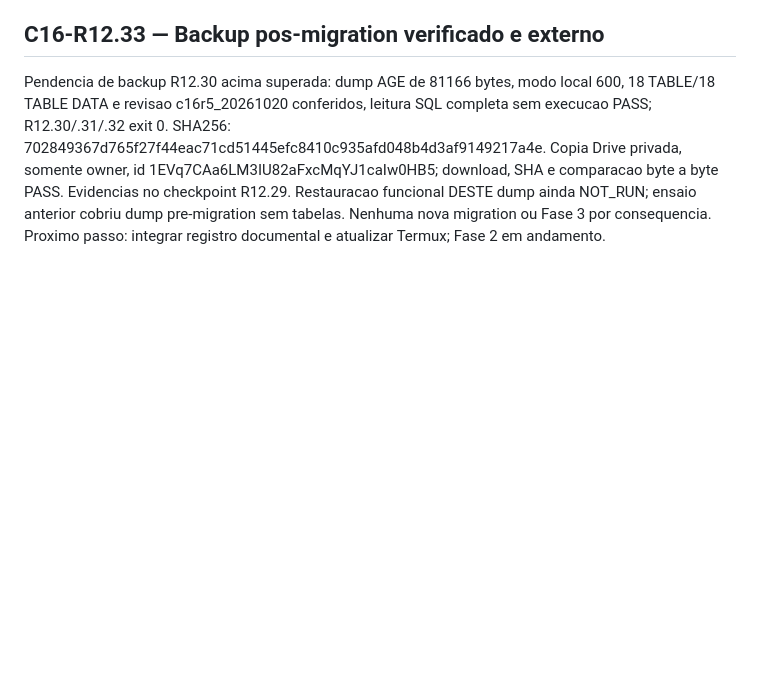
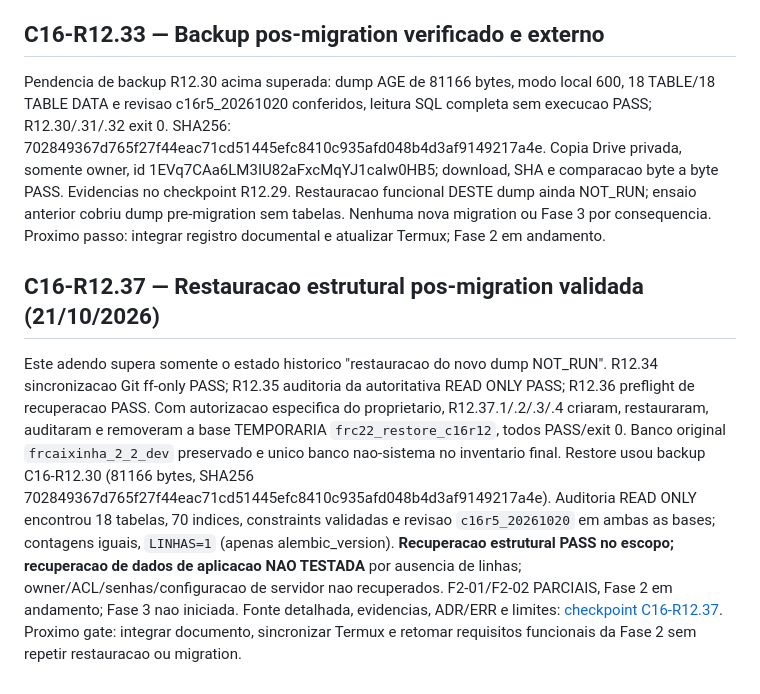
Before and after one commit to fronassor-art/FRcaixinha-2.2, a Markdown page: docs/continuidade/FRcaixinha_2_2_Auditoria_Checklist_Fase1_a_C15_2026-10-20.md, the part around the change. Drawn GitHub-style; blank space fills up the shorter version.

Commit message:
docs(c16): atualizar continuidade com recuperacao estrutural R12.37

```diff
--- a/docs/continuidade/FRcaixinha_2_2_Auditoria_Checklist_Fase1_a_C15_2026-10-20.md
+++ b/docs/continuidade/FRcaixinha_2_2_Auditoria_Checklist_Fase1_a_C15_2026-10-20.md
@@ -262,3 +262,24 @@ download, SHA e comparacao byte a byte PASS. Evidencias no checkpoint R12.29.
 Restauracao funcional DESTE dump ainda NOT_RUN; ensaio anterior cobriu dump
 pre-migration sem tabelas. Nenhuma nova migration ou Fase 3 por consequencia.
 Proximo passo: integrar registro documental e atualizar Termux; Fase 2 em andamento.
+
+## C16-R12.37 — Restauracao estrutural pos-migration validada (21/10/2026)
+
+Este adendo supera somente o estado historico "restauracao do novo dump NOT_RUN".
+R12.34 sincronizacao Git ff-only PASS; R12.35 auditoria da autoritativa READ ONLY
+PASS; R12.36 preflight de recuperacao PASS. Com autorizacao especifica do
+proprietario, R12.37.1/.2/.3/.4 criaram, restauraram, auditaram e removeram
+a base TEMPORARIA `frc22_restore_c16r12`, todos PASS/exit 0. Banco original
+`frcaixinha_2_2_dev` preservado e unico banco nao-sistema no inventario final.
+Restore usou backup C16-R12.30 (81166 bytes, SHA256
+702849367d765f27f44eac71cd51445efc8410c935afd048b4d3af9149217a4e).
+Auditoria READ ONLY encontrou 18 tabelas, 70 indices, constraints validadas
+e revisao `c16r5_20261020` em ambas as bases; contagens iguais,
+`LINHAS=1` (apenas alembic_version). **Recuperacao estrutural PASS no
+escopo; recuperacao de dados de aplicacao NAO TESTADA** por ausencia de linhas;
+owner/ACL/senhas/configuracao de servidor nao recuperados. F2-01/F2-02
+PARCIAIS, Fase 2 em andamento; Fase 3 nao iniciada.
+Fonte detalhada, evidencias, ADR/ERR e limites:
+[checkpoint C16-R12.37](FRcaixinha_2_2_C16_R12_37_Restauracao_Estrutural_Pos_Migration.md).
+Proximo gate: integrar documento, sincronizar Termux e retomar requisitos
+funcionais da Fase 2 sem repetir restauracao ou migration.
```
